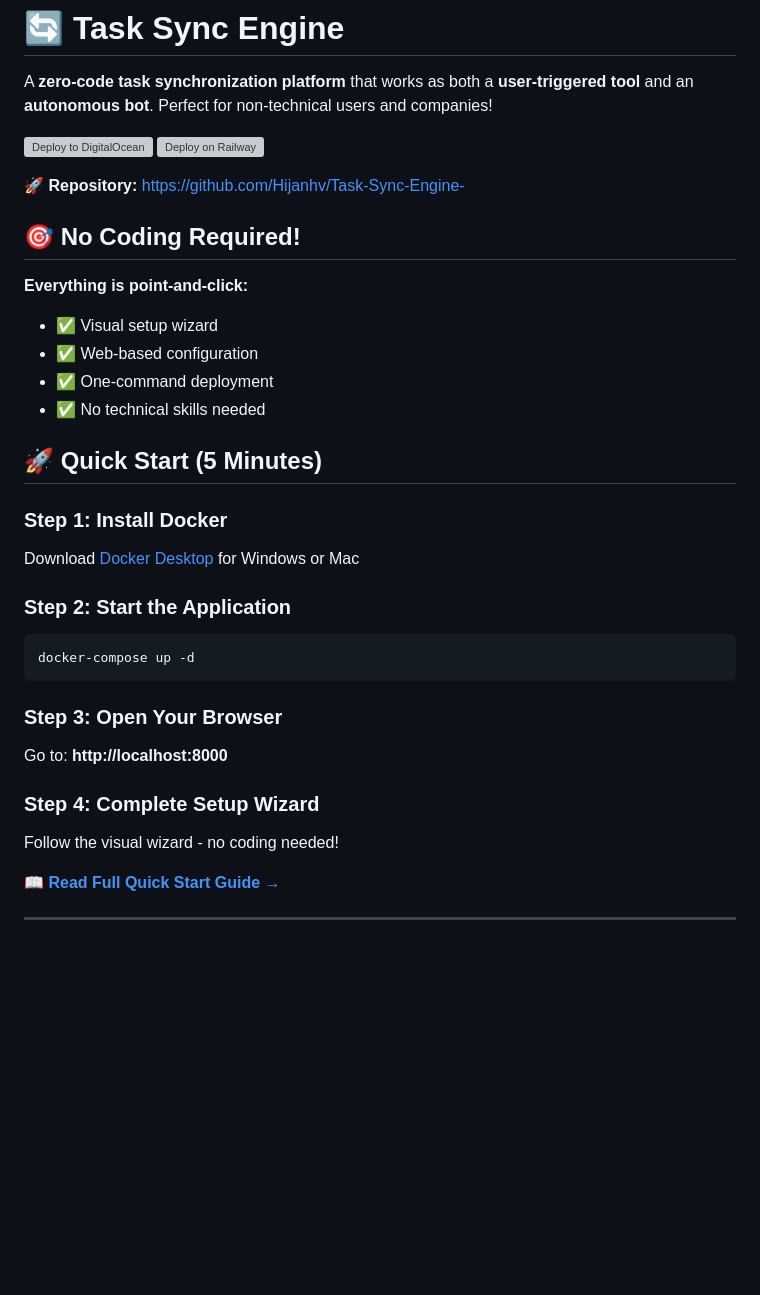
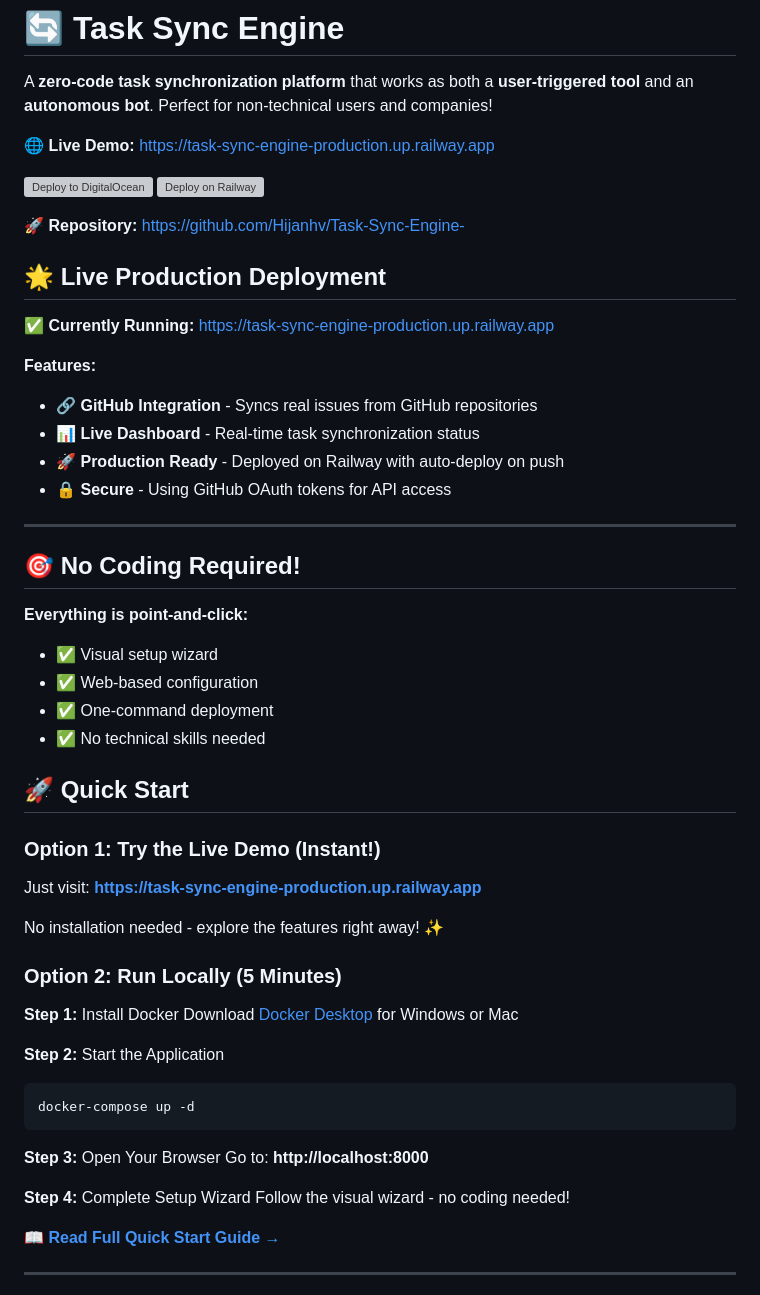
Before and after one commit to Hijanhv/Task-Sync-Engine-, a Markdown page: README.md, the part around the change. Drawn GitHub-style; blank space fills up the shorter version; grey boxes are pictures that could not be loaded.

Commit message:
Update README with live production URL and deployment status

````diff
--- a/README.md
+++ b/README.md
@@ -1,11 +1,25 @@
 # 🔄 Task Sync Engine
 
 A **zero-code task synchronization platform** that works as both a **user-triggered tool** and an **autonomous bot**. Perfect for non-technical users and companies!
+
+**🌐 Live Demo:** https://task-sync-engine-production.up.railway.app
 
 [![Deploy to DigitalOcean](https://www.deploytodo.com/do-btn-blue.svg)](https://cloud.digitalocean.com/apps/new?repo=https://github.com/Hijanhv/Task-Sync-Engine-/tree/main)
 [![Deploy on Railway](https://railway.app/button.svg)](https://railway.app/new/template?template=https://github.com/Hijanhv/Task-Sync-Engine-)
 
 **🚀 Repository:** https://github.com/Hijanhv/Task-Sync-Engine-
+
+## 🌟 Live Production Deployment
+
+**✅ Currently Running:** https://task-sync-engine-production.up.railway.app
+
+**Features:**
+- 🔗 **GitHub Integration** - Syncs real issues from GitHub repositories
+- 📊 **Live Dashboard** - Real-time task synchronization status
+- 🚀 **Production Ready** - Deployed on Railway with auto-deploy on push
+- 🔒 **Secure** - Using GitHub OAuth tokens for API access
+
+---
 
 ## 🎯 No Coding Required!
 
@@ -15,20 +29,27 @@ A **zero-code task synchronization platform** that works as both a **user-trigge
 - ✅ One-command deployment
 - ✅ No technical skills needed
 
-## 🚀 Quick Start (5 Minutes)
+## 🚀 Quick Start
 
-### Step 1: Install Docker
+### Option 1: Try the Live Demo (Instant!)
+Just visit: **https://task-sync-engine-production.up.railway.app**
+
+No installation needed - explore the features right away! ✨
+
+### Option 2: Run Locally (5 Minutes)
+
+**Step 1:** Install Docker
 Download [Docker Desktop](https://www.docker.com/products/docker-desktop/) for Windows or Mac
 
-### Step 2: Start the Application
+**Step 2:** Start the Application
 ```bash
 docker-compose up -d
 ```
 
-### Step 3: Open Your Browser
+**Step 3:** Open Your Browser
 Go to: **http://localhost:8000**
 
-### Step 4: Complete Setup Wizard
+**Step 4:** Complete Setup Wizard
 Follow the visual wizard - no coding needed!
 
 **📖 [Read Full Quick Start Guide →](docs/QUICKSTART.md)**
````
